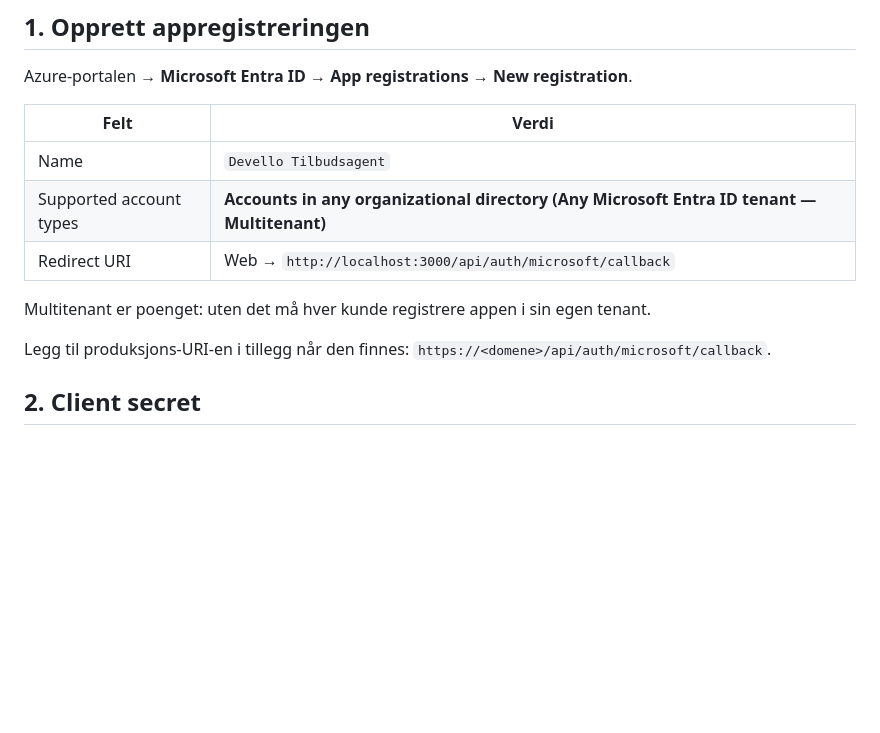
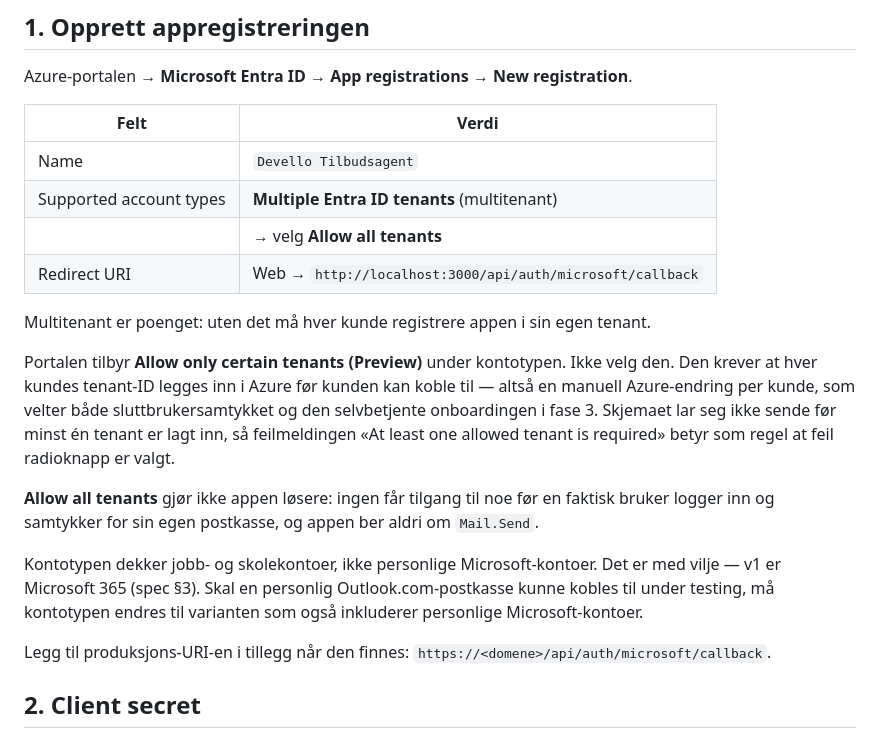
Before and after one commit to Sanderinho10/Devello-app, a Markdown page: docs/azure-app-registration.md, the part around the change. Rendered like a GitHub page; blank space fills up the shorter version.

Commit message:
Dekk «Allow all tenants»-valget i Azure-oppskriften
Portalen har fått et valg under kontotypen — «Allow all tenants» mot «Allow
only certain tenants (Preview)» — som oppskriften ikke nevnte. Allowlisten er
standardvalget i skjemaet i praksis, og den blokkerer registreringen med «At
least one allowed tenant is required» til man legger inn en tenant-ID.

Den er også feil for produktet: den krever en manuell Azure-endring per kunde
og velter både sluttbrukersamtykket og den selvbetjente onboardingen i fase 3.

Notert også at kontotypen bevisst utelater personlige Microsoft-kontoer, og
hva man må endre om en Outlook.com-postkasse skal kunne kobles til i test.

Co-Authored-By: Claude Opus 5 <noreply@anthropic.com>
Claude-Session: https://claude.ai/code/session_01HTV9kAYMi9meCrjws48sse

```diff
--- a/docs/azure-app-registration.md
+++ b/docs/azure-app-registration.md
@@ -31,11 +31,28 @@ Azure-portalen → **Microsoft Entra ID** → **App registrations** → **New re
 | Felt | Verdi |
 | --- | --- |
 | Name | `Devello Tilbudsagent` |
-| Supported account types | **Accounts in any organizational directory (Any Microsoft Entra ID tenant — Multitenant)** |
+| Supported account types | **Multiple Entra ID tenants** (multitenant) |
+| | → velg **Allow all tenants** |
 | Redirect URI | Web → `http://localhost:3000/api/auth/microsoft/callback` |
 
 Multitenant er poenget: uten det må hver kunde registrere appen i sin egen
 tenant.
+
+Portalen tilbyr **Allow only certain tenants (Preview)** under kontotypen. Ikke
+velg den. Den krever at hver kundes tenant-ID legges inn i Azure før kunden kan
+koble til — altså en manuell Azure-endring per kunde, som velter både
+sluttbrukersamtykket og den selvbetjente onboardingen i fase 3. Skjemaet lar seg
+ikke sende før minst én tenant er lagt inn, så feilmeldingen «At least one
+allowed tenant is required» betyr som regel at feil radioknapp er valgt.
+
+**Allow all tenants** gjør ikke appen løsere: ingen får tilgang til noe før en
+faktisk bruker logger inn og samtykker for sin egen postkasse, og appen ber
+aldri om `Mail.Send`.
+
+Kontotypen dekker jobb- og skolekontoer, ikke personlige Microsoft-kontoer.
+Det er med vilje — v1 er Microsoft 365 (spec §3). Skal en personlig
+Outlook.com-postkasse kunne kobles til under testing, må kontotypen endres til
+varianten som også inkluderer personlige Microsoft-kontoer.
 
 Legg til produksjons-URI-en i tillegg når den finnes:
 `https://<domene>/api/auth/microsoft/callback`.
```
